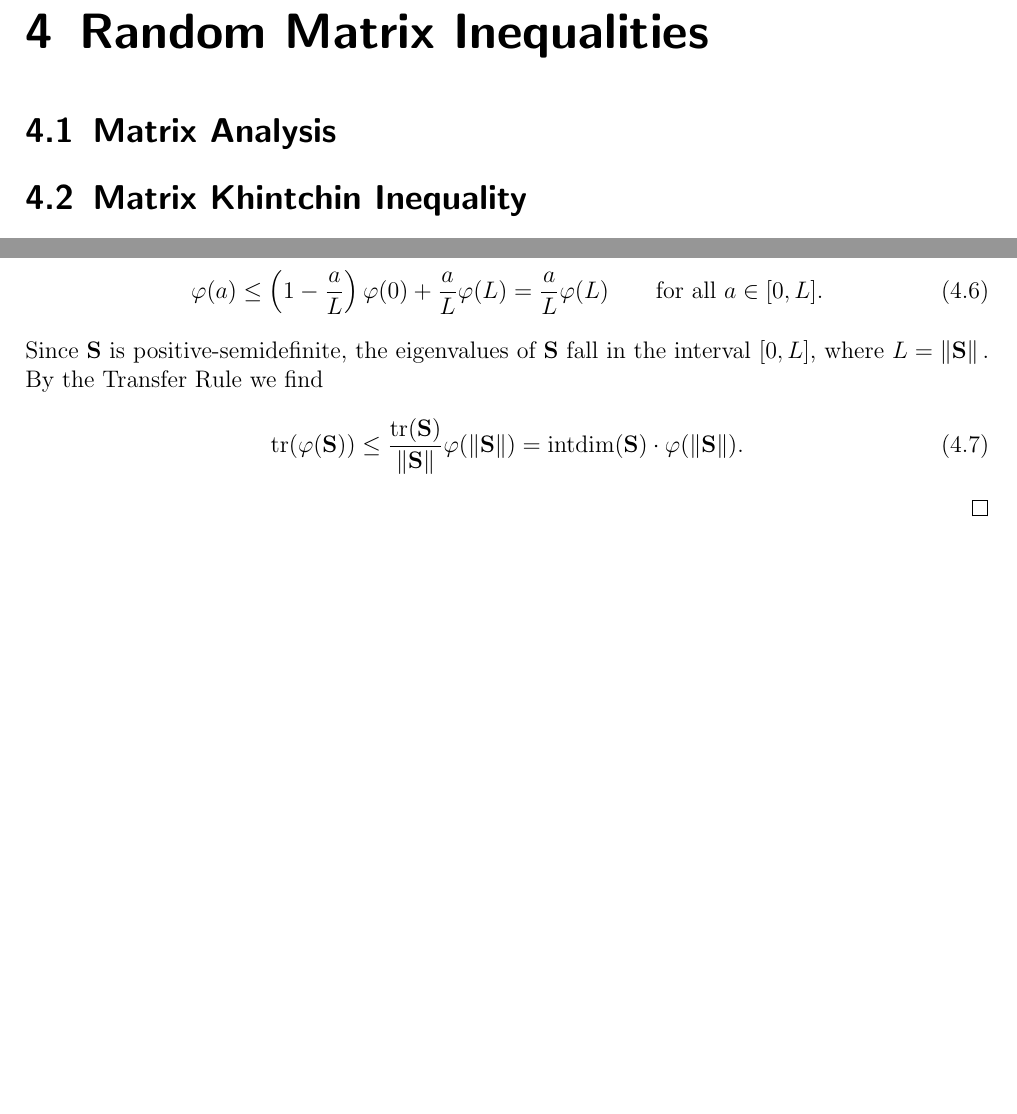
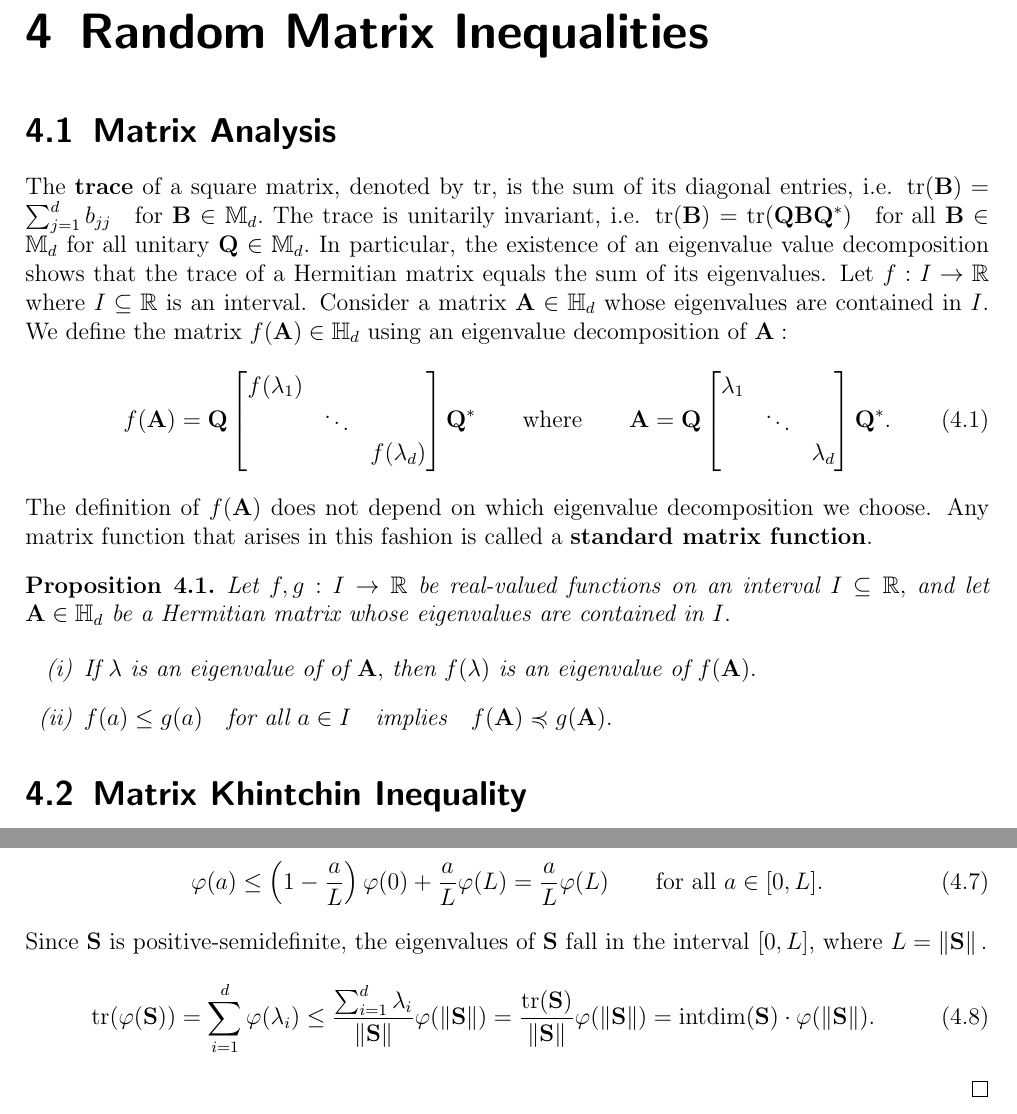
Before and after one commit to st151610/master_thesis, a LaTeX document (main.tex, which reads chapters/random_matrix_ineq/intrinsic_dimension.tex, chapters/random_matrix_ineq/matrix_analysis.tex): two parts of pages 13 and 14 of 18, joined at a grey line, cut so that both start at the same text, the shorter picture padded with empty space. Compiled offline with pdfLaTeX.

Commit message:
finished proof of intrinsic dimension lemma. added basic notions to matrix analysis section.

```diff
--- a/chapters/random_matrix_ineq/intrinsic_dimension.tex
+++ b/chapters/random_matrix_ineq/intrinsic_dimension.tex
@@ -53,10 +53,18 @@
   \end{gather}
   Since $\mathbf{S}$ is positive-semidefinite, the eigenvalues of $\mathbf{S}$
   fall in the interval $[0,L]$, where $L=\norm{\mathbf{S}}.$
-  By the Transfer Rule we find
   \begin{gather}
     \mathrm{tr}(\varphi(\mathbf{S}))
+    =
+    \sum_{i=1}^{d}
+    \varphi(\lambda_i)
     \le
+    \frac{
+    \sum_{i=1}^{d}
+    \lambda_i
+    }{\norm{\mathbf{S}}}
+    \varphi(\norm{\mathbf{S}})
+    =
     \frac{\mathrm{tr}(\mathbf{S})}{\norm{\mathbf{S}}}
     \varphi(\norm{\mathbf{S}})
     =
--- a/chapters/random_matrix_ineq/matrix_analysis.tex
+++ b/chapters/random_matrix_ineq/matrix_analysis.tex
@@ -0,0 +1,102 @@
+  The \textbf{trace} of a square matrix, denoted by $\mathrm{tr},$
+  is the sum of its diagonal entries, i.e.
+  $
+    \mathrm{tr}(\mathbf{B})
+    =
+    \sum_{j=1}^{d}b_{jj}
+    \quad
+    \text{for}\
+    \mathbf{B} \in \mathbb{M}_d.
+  $
+  The trace is unitarily invariant, i.e.
+  $
+    \mathrm{tr}(\mathbf{B})
+    =
+    \mathrm{tr}(\mathbf{Q}\mathbf{B}\mathbf{Q}^*)
+    \quad
+    \text{for all}
+    \
+    \mathbf{B}\in \mathbb{M}_d
+    \
+    \text{for all unitary}\
+    \mathbf{Q} \in \mathbb{M}_d.
+  $
+  In particular, the existence of an eigenvalue value decomposition shows
+  that the trace of a Hermitian matrix equals the sum of its  eigenvalues.
+  Let
+  $
+  f: I\to \R
+  $
+  where
+  $I\subseteq\R$
+  is an interval.
+  Consider a matrix
+  $\mathbf{A}\in \mathbb{H}_d$
+  whose eigenvalues are contained in $I.$
+  We define the matrix
+  $
+    f(\mathbf{A})\in \mathbb{H}_d
+  $
+  using an eigenvalue decomposition of $\mathbf{A}:$
+  \begin{gather}
+    f(\mathbf{A})
+    =
+    \mathbf{Q}
+    \begin{bmatrix}
+      f(\lambda_1) &&\\
+                   &\ddots&\\
+                   && f(\lambda_d)
+    \end{bmatrix}
+    \mathbf{Q}^*
+    \qquad
+    \text{where}
+    \qquad
+    \mathbf{A}
+    =
+    \mathbf{Q}
+    \begin{bmatrix}
+      \lambda_1 &&\\
+                   &\ddots&\\
+                   && \lambda_d
+    \end{bmatrix}
+    \mathbf{Q}^*
+    .
+  \end{gather}
+  The definition of $f(\mathbf{A})$ does not depend on which
+  eigenvalue decomposition we choose.
+  Any matrix function that arises in this fashion is called a \textbf{standard matrix function}.
+
+
+\begin{proposition}
+  Let
+  $
+  f,g: I\to \R
+  $
+  be real-valued functions on an interval $I\subseteq\R,$
+  and let
+  $\mathbf{A}\in \mathbb{H}_d$
+  be a Hermitian matrix
+  whose eigenvalues are contained in $I.$
+
+  \begin{enumerate}[label={(\roman*)}]
+    \item
+      If $\lambda$ is an eigenvalue of of $\mathbf{A},$
+      then $f(\lambda)$ is an eigenvalue of $f(\mathbf{A}).$
+    \item
+      $
+        f(a)
+        \le
+        g(a)
+        \quad
+        \text{for all}\
+        a\in I
+        \quad
+        \text{implies}
+        \quad
+        f(\mathbf{A})
+        \preccurlyeq
+        g(\mathbf{A})
+        .
+      $
+  \end{enumerate}
+\end{proposition}
```
Also changed, not shown: main.pdf, 5 other files.
